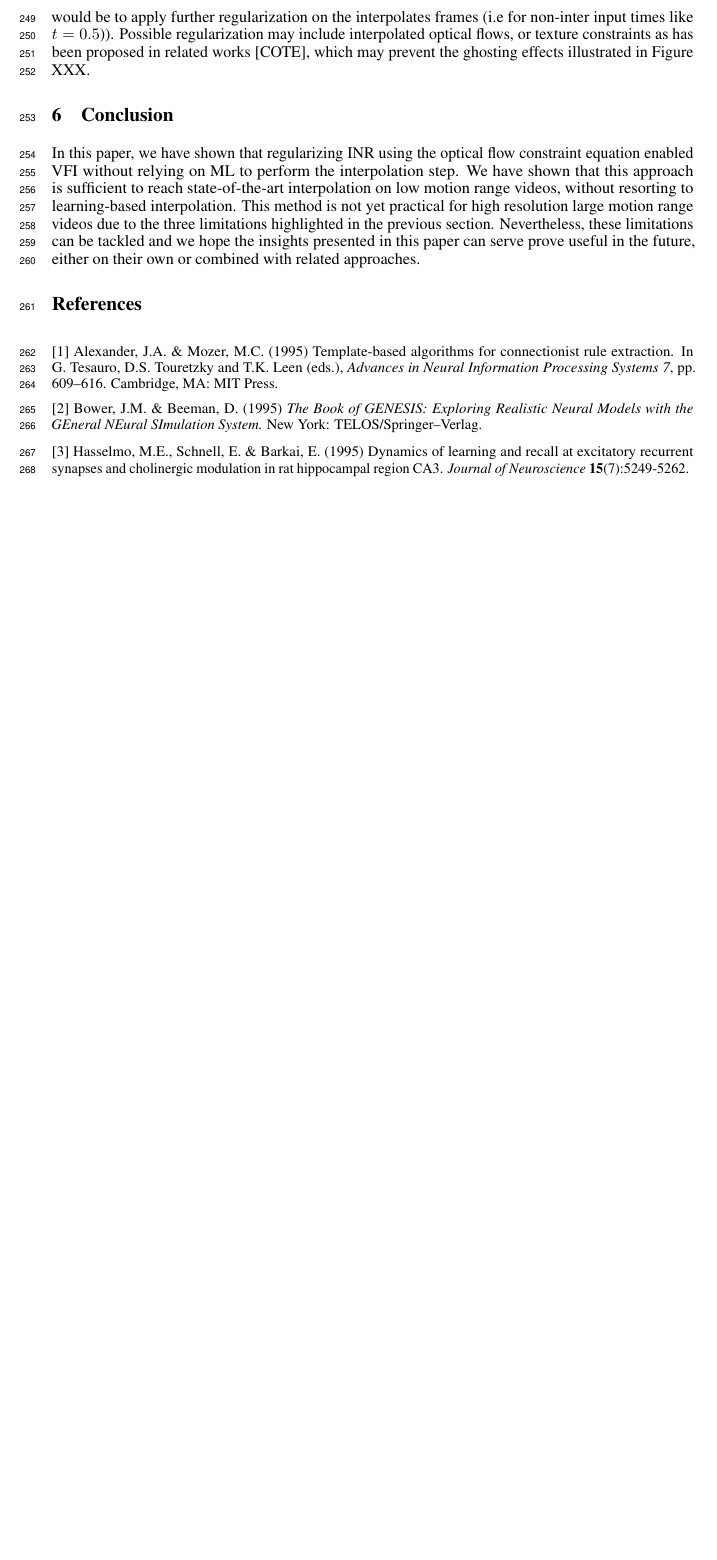
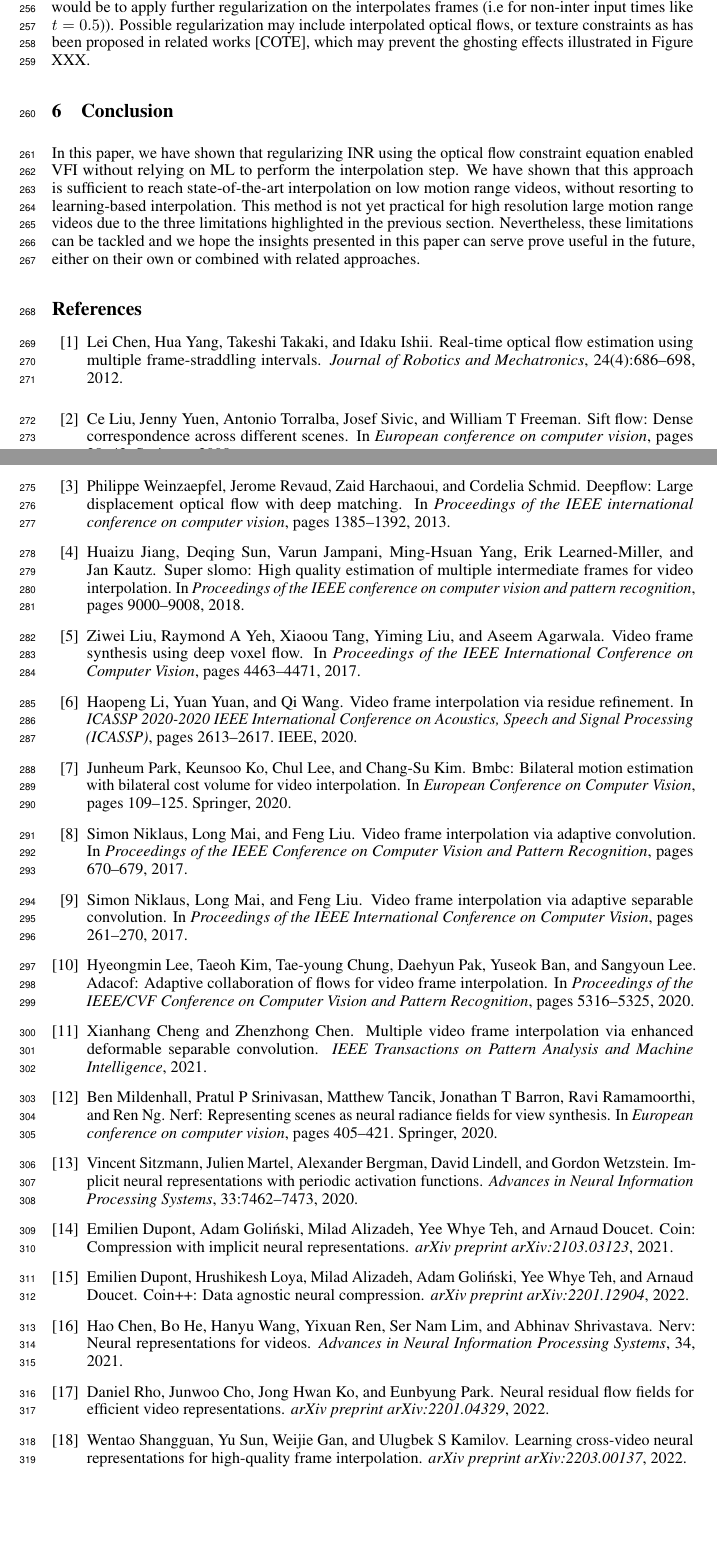
Before and after one commit to TristHas/SirenOF, a LaTeX paper (neurips_2022.tex, which reads references.bib): part of page 9 of 9 before the commit and two parts of pages 9 and 10 of 10 after it, the two joined at a grey line, cut so that both start at the same text, the shorter picture padded with empty space. Compiled offline with pdfLaTeX.

```diff
--- a/neurips_2022.tex
+++ b/neurips_2022.tex
@@ -710,29 +717,7 @@
 Nevertheless, these limitations can be tackled and we hope the insights presented in this paper can serve prove useful in the future,
 either on their own or combined with related approaches.
 
-\section*{References}
-
-\medskip
-
-{
-\small
-
-
-[1] Alexander, J.A.\ \& Mozer, M.C.\ (1995) Template-based algorithms for
-connectionist rule extraction. In G.\ Tesauro, D.S.\ Touretzky and T.K.\ Leen
-(eds.), {\it Advances in Neural Information Processing Systems 7},
-pp.\ 609--616. Cambridge, MA: MIT Press.
-
-
-[2] Bower, J.M.\ \& Beeman, D.\ (1995) {\it The Book of GENESIS: Exploring
-  Realistic Neural Models with the GEneral NEural SImulation System.}  New York:
-TELOS/Springer--Verlag.
-
-
-[3] Hasselmo, M.E., Schnell, E.\ \& Barkai, E.\ (1995) Dynamics of learning and
-recall at excitatory recurrent synapses and cholinergic modulation in rat
-hippocampal region CA3. {\it Journal of Neuroscience} {\bf 15}(7):5249-5262.
-}
-
+\bibliographystyle{unsrt}
+\bibliography{references}
 
 \end{document}
--- /dev/null
+++ b/references.bib
@@ -0,0 +1,114 @@
+@inproceedings{jiang2018super,
+  title={Super slomo: High quality estimation of multiple intermediate frames for video interpolation},
+  author={Jiang, Huaizu and Sun, Deqing and Jampani, Varun and Yang, Ming-Hsuan and Learned-Miller, Erik and Kautz, Jan},
+  booktitle={Proceedings of the IEEE conference on computer vision and pattern recognition},
+  pages={9000--9008},
+  year={2018}
+}
+
+@inproceedings{liu2017video,
+  title={Video frame synthesis using deep voxel flow},
+  author={Liu, Ziwei and Yeh, Raymond A and Tang, Xiaoou and Liu, Yiming and Agarwala, Aseem},
+  booktitle={Proceedings of the IEEE International Conference on Computer Vision},
+  pages={4463--4471},
+  year={2017}
+}
+
+@inproceedings{li2020video,
+  title={Video frame interpolation via residue refinement},
+  author={Li, Haopeng and Yuan, Yuan and Wang, Qi},
+  booktitle={ICASSP 2020-2020 IEEE International Conference on Acoustics, Speech and Signal Processing (ICASSP)},
+  pages={2613--2617},
+  year={2020},
+  organization={IEEE}
+}
+
+
+@inproceedings{park2020bmbc,
+  title={Bmbc: Bilateral motion estimation with bilateral cost volume for video interpolation},
+  author={Park, Junheum and Ko, Keunsoo and Lee, Chul and Kim, Chang-Su},
+  booktitle={European Conference on Computer Vision},
+  pages={109--125},
+  year={2020},
+  organization={Springer}
+}
+
+@inproceedings{niklaus2017video1,
+  title={Video frame interpolation via adaptive convolution},
+  author={Niklaus, Simon and Mai, Long and Liu, Feng},
+  booktitle={Proceedings of the IEEE Conference on Computer Vision and Pattern Recognition},
+  pages={670--679},
+  year={2017}
+}
+
+@inproceedings{niklaus2017video2,
+  title={Video frame interpolation via adaptive separable convolution},
+  author={Niklaus, Simon and Mai, Long and Liu, Feng},
+  booktitle={Proceedings of the IEEE International Conference on Computer Vision},
+  pages={261--270},
+  year={2017}
+}
+
+@inproceedings{lee2020adacof,
+  title={Adacof: Adaptive collaboration of flows for video frame interpolation},
+  author={Lee, Hyeongmin and Kim, Taeoh and Chung, Tae-young and Pak, Daehyun and Ban, Yuseok and Lee, Sangyoun},
+  booktitle={Proceedings of the IEEE/CVF Conference on Computer Vision and Pattern Recognition},
+  pages={5316--5325},
+  year={2020}
+}
+
+
+@article{cheng2021multiple,
+  title={Multiple video frame interpolation via enhanced deformable separable convolution},
+  author={Cheng, Xianhang and Chen, Zhenzhong},
+  journal={IEEE Transactions on Pattern Analysis and Machine Intelligence},
+  year={2021},
+  publisher={IEEE}
+}
+
+
+@inproceedings{mildenhall2020nerf,
+  title={Nerf: Representing scenes as neural radiance fields for view synthesis},
+  author={Mildenhall, Ben and Srinivasan, Pratul P and Tancik, Matthew and Barron, Jonathan T and Ramamoorthi, Ravi and Ng, Ren},
+  booktitle={European conference on computer vision},
+  pages={405--421},
+  year={2020},
+  organization={Springer}
+}
+
+@article{sitzmann2020implicit,
+  title={Implicit neural representations with periodic activation functions},
+  author={Sitzmann, Vincent and Martel, Julien and Bergman, Alexander and Lindell, David and Wetzstein, Gordon},
+  journal={Advances in Neural Information Processing Systems},
+  volume={33},
+  pages={7462--7473},
+  year={2020}
+}
+
+@article{dupont2021coin,
+  title={Coin: Compression with implicit neural representations},
+  author={Dupont, Emilien and Goli{\'n}ski, Adam and Alizadeh, Milad and Teh, Yee Whye and Doucet, Arnaud},
+  journal={arXiv preprint arXiv:2103.03123},
+  year={2021}
+}
+
+@article{dupont2022coin++,
+  title={COIN++: Data Agnostic Neural Compression},
+  author={Dupont, Emilien and Loya, Hrushikesh and Alizadeh, Milad and Goli{\'n}ski, Adam and Teh, Yee Whye and Doucet, Arnaud},
+  journal={arXiv preprint arXiv:2201.12904},
+  year={2022}
+}
+
+@article{chen2021nerv,
+  title={Nerv: Neural representations for videos},
+  author={Chen, Hao and He, Bo and Wang, Hanyu and Ren, Yixuan and Lim, Ser Nam and Shrivastava, Abhinav},
+  journal={Advances in Neural Information Processing Systems},
+  volume={34},
+  year={2021}
+}
+
+@article{rho2022neural,
+  title={Neural Residual Flow Fields for Efficient Video Representations},
+  author={Rho, Daniel and Cho, Junwoo and Ko, Jong Hwan and Park, Eunbyung},
+  journal={arXiv preprint arXiv:2201.04329},
+  year={2022}
@@ -0,0 +120,2 @@
+  journal={arXiv preprint arXiv:2203.00137},
+  year={2022}
@@ -0,0 +127,24 @@
+  journal={Journal of Robotics and Mechatronics},
+  volume={24},
+  number={4},
+  pages={686--698},
+  year={2012},
+  publisher={Fuji Technology Press Ltd.}
+}
+
+@inproceedings{liu2008sift,
+  title={Sift flow: Dense correspondence across different scenes},
+  author={Liu, Ce and Yuen, Jenny and Torralba, Antonio and Sivic, Josef and Freeman, William T},
+  booktitle={European conference on computer vision},
+  pages={28--42},
+  year={2008},
+  organization={Springer}
+}
+
+@inproceedings{weinzaepfel2013deepflow,
+  title={DeepFlow: Large displacement optical flow with deep matching},
+  author={Weinzaepfel, Philippe and Revaud, Jerome and Harchaoui, Zaid and Schmid, Cordelia},
+  booktitle={Proceedings of the IEEE international conference on computer vision},
+  pages={1385--1392},
+  year={2013}
+}
```
Also changed, not shown: neurips_2022.tex (9 more changed lines), references.bib (10 more changed lines).
